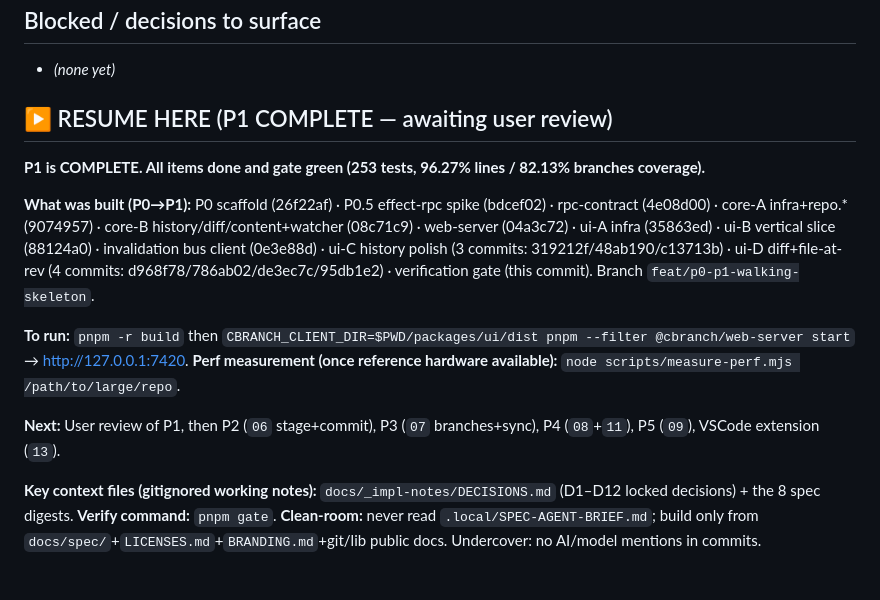
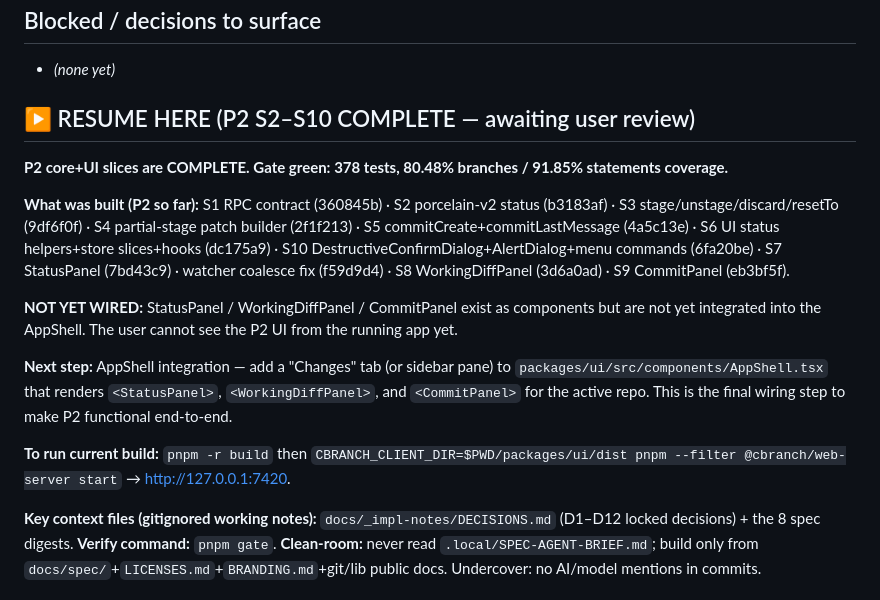
Before and after one commit to cbnsndwch/cbranch, a Markdown page: PROGRESS.md, the part around the change. Rendered like a GitHub page.

Commit message:
docs: log P2 S2-S10 complete; set AppShell integration as next step

```diff
--- a/PROGRESS.md
+++ b/PROGRESS.md
@@ -84,19 +84,16 @@ surfaces. It is not a separate milestone but a prerequisite for all future work.
 ## Blocked / decisions to surface
 - _(none yet)_
 
-## ▶ RESUME HERE (P1 COMPLETE — awaiting user review)
-**P1 is COMPLETE. All items done and gate green (253 tests, 96.27% lines / 82.13% branches coverage).**
+## ▶ RESUME HERE (P2 S2–S10 COMPLETE — awaiting user review)
+**P2 core+UI slices are COMPLETE. Gate green: 378 tests, 80.48% branches / 91.85% statements coverage.**
 
-**What was built (P0→P1):** P0 scaffold (26f22af) · P0.5 effect-rpc spike (bdcef02) · rpc-contract (4e08d00) ·
-core-A infra+repo.* (9074957) · core-B history/diff/content+watcher (08c71c9) · web-server (04a3c72) ·
-ui-A infra (35863ed) · ui-B vertical slice (88124a0) · invalidation bus client (0e3e88d) ·
-ui-C history polish (3 commits: 319212f/48ab190/c13713b) · ui-D diff+file-at-rev (4 commits: d968f78/786ab02/de3ec7c/95db1e2) ·
-verification gate (this commit). Branch `feat/p0-p1-walking-skeleton`.
+**What was built (P2 so far):** S1 RPC contract (360845b) · S2 porcelain-v2 status (b3183af) · S3 stage/unstage/discard/resetTo (9df6f0f) · S4 partial-stage patch builder (2f1f213) · S5 commitCreate+commitLastMessage (4a5c13e) · S6 UI status helpers+store slices+hooks (dc175a9) · S10 DestructiveConfirmDialog+AlertDialog+menu commands (6fa20be) · S7 StatusPanel (7bd43c9) · watcher coalesce fix (f59d9d4) · S8 WorkingDiffPanel (3d6a0ad) · S9 CommitPanel (eb3bf5f).
 
-**To run:** `pnpm -r build` then `CBRANCH_CLIENT_DIR=$PWD/packages/ui/dist pnpm --filter @cbranch/web-server start` → http://127.0.0.1:7420.
-**Perf measurement (once reference hardware available):** `node scripts/measure-perf.mjs /path/to/large/repo`.
+**NOT YET WIRED:** StatusPanel / WorkingDiffPanel / CommitPanel exist as components but are not yet integrated into the AppShell. The user cannot see the P2 UI from the running app yet.
 
-**Next:** User review of P1, then P2 (`06` stage+commit), P3 (`07` branches+sync), P4 (`08`+`11`), P5 (`09`), VSCode extension (`13`).
+**Next step:** AppShell integration — add a "Changes" tab (or sidebar pane) to `packages/ui/src/components/AppShell.tsx` that renders `<StatusPanel>`, `<WorkingDiffPanel>`, and `<CommitPanel>` for the active repo. This is the final wiring step to make P2 functional end-to-end.
+
+**To run current build:** `pnpm -r build` then `CBRANCH_CLIENT_DIR=$PWD/packages/ui/dist pnpm --filter @cbranch/web-server start` → http://127.0.0.1:7420.
 
 **Key context files (gitignored working notes):** `docs/_impl-notes/DECISIONS.md` (D1–D12 locked decisions) + the 8 spec digests. **Verify command:** `pnpm gate`. **Clean-room:** never read `.local/SPEC-AGENT-BRIEF.md`; build only from `docs/spec/`+`LICENSES.md`+`BRANDING.md`+git/lib public docs. Undercover: no AI/model mentions in commits.
 
```
Also changed, not shown: CONTINUATION.md (added, +71 -0 lines).
